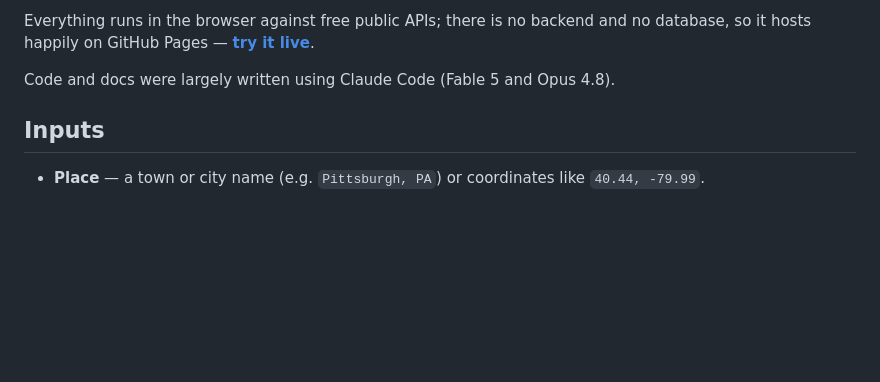
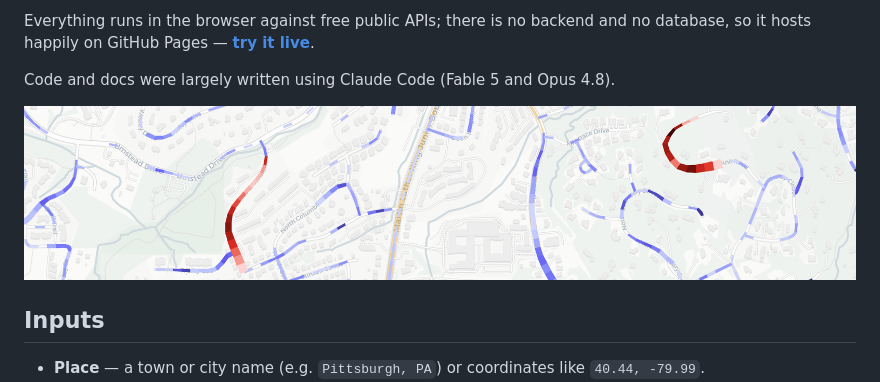
Before and after one commit to xangregg/steepest, a Markdown page: README.md, the part around one of its changes. Rendered like a GitHub page; pictures changed too: steepest-header.png (added); blank space fills up the shorter version.

```diff
--- a/README.md
+++ b/README.md
@@ -10,6 +12,8 @@ no database, so it hosts happily on GitHub Pages —
 **[try it live](https://xangregg.github.io/steepest/)**.
 
 Code and docs were largely written using Claude Code (Fable 5 and Opus 4.8).
+
+![A slice of the steepness map: streets shaded red where they are steepest and indigo where merely steep, with an amber underlay marking long inclines, over a light street basemap.](steepest-header.png)
 
 ## Inputs
 
```
Also changed, not shown: other parts of README.md (+2 -0 lines), 2 other files.
